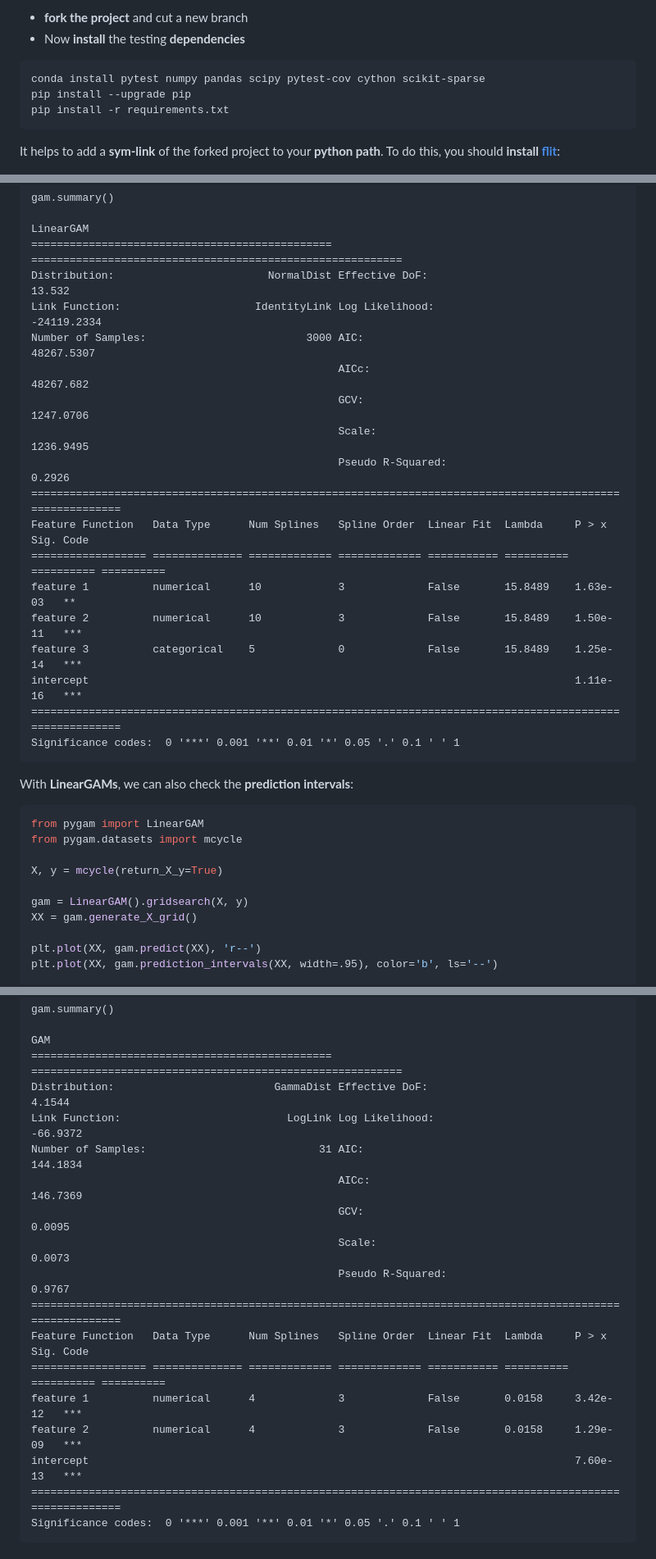
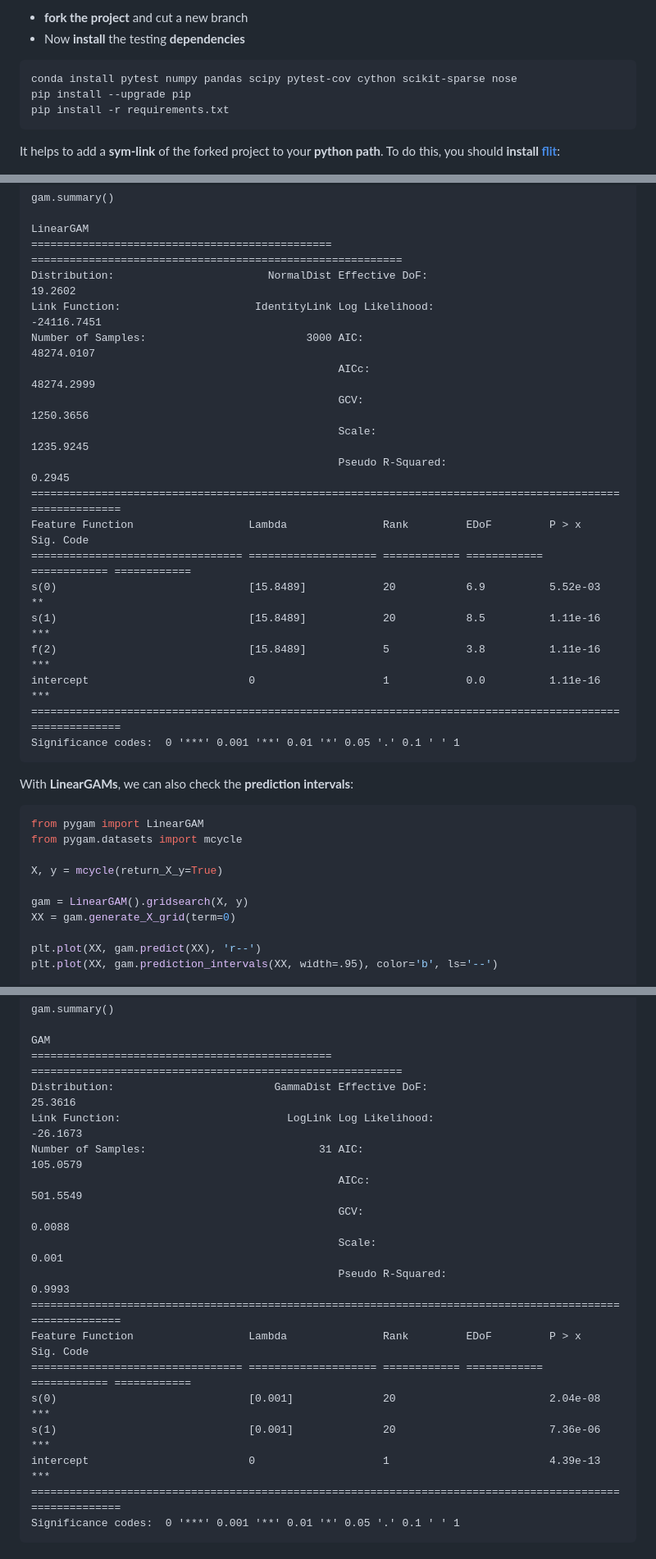
Before and after one commit to dswah/pyGAM, a Markdown page: README.md, 3 parts joined by grey strips. Shown at 82% size. GitHub-like rendering.

Commit message:
update images and readme

````diff
--- a/README.md
+++ b/README.md
@@ -42,7 +41,7 @@ To start:
 - Now **install** the testing **dependencies**
 
 ```
-conda install pytest numpy pandas scipy pytest-cov cython scikit-sparse
+conda install pytest numpy pandas scipy pytest-cov cython scikit-sparse nose
 pip install --upgrade pip
 pip install -r requirements.txt
 ```
@@ -107,20 +106,20 @@ gam.summary()
 
 LinearGAM
 =============================================== ==========================================================
-Distribution:                        NormalDist Effective DoF:                                      13.532
-Link Function:                     IdentityLink Log Likelihood:                                -24119.2334
-Number of Samples:                         3000 AIC:                                            48267.5307
-                                                AICc:                                            48267.682
-                                                GCV:                                             1247.0706
-                                                Scale:                                           1236.9495
-                                                Pseudo R-Squared:                                   0.2926
+Distribution:                        NormalDist Effective DoF:                                     19.2602
+Link Function:                     IdentityLink Log Likelihood:                                -24116.7451
+Number of Samples:                         3000 AIC:                                            48274.0107
+                                                AICc:                                           48274.2999
+                                                GCV:                                             1250.3656
+                                                Scale:                                           1235.9245
+                                                Pseudo R-Squared:                                   0.2945
 ==========================================================================================================
-Feature Function   Data Type      Num Splines   Spline Order  Linear Fit  Lambda     P > x      Sig. Code
-================== ============== ============= ============= =========== ========== ========== ==========
-feature 1          numerical      10            3             False       15.8489    1.63e-03   **
-feature 2          numerical      10            3             False       15.8489    1.50e-11   ***
-feature 3          categorical    5             0             False       15.8489    1.25e-14   ***
-intercept                                                                            1.11e-16   ***
+Feature Function                  Lambda               Rank         EDoF         P > x        Sig. Code
+================================= ==================== ============ ============ ============ ============
+s(0)                              [15.8489]            20           6.9          5.52e-03     **
+s(1)                              [15.8489]            20           8.5          1.11e-16     ***
+f(2)                              [15.8489]            5            3.8          1.11e-16     ***
+intercept                         0                    1            0.0          1.11e-16     ***
 ==========================================================================================================
 Significance codes:  0 '***' 0.001 '**' 0.01 '*' 0.05 '.' 0.1 ' ' 1
 ```
@@ -135,7 +134,7 @@ from pygam.datasets import mcycle
 X, y = mcycle(return_X_y=True)
 
 gam = LinearGAM().gridsearch(X, y)
-XX = gam.generate_X_grid()
+XX = gam.generate_X_grid(term=0)
 
 plt.plot(XX, gam.predict(XX), 'r--')
 plt.plot(XX, gam.prediction_intervals(XX, width=.95), color='b', ls='--')
@@ -262,19 +256,19 @@ gam.summary()
 
 GAM
 =============================================== ==========================================================
-Distribution:                         GammaDist Effective DoF:                                      4.1544
-Link Function:                          LogLink Log Likelihood:                                   -66.9372
-Number of Samples:                           31 AIC:                                              144.1834
-                                                AICc:                                             146.7369
-                                                GCV:                                                0.0095
-                                                Scale:                                              0.0073
-                                                Pseudo R-Squared:                                   0.9767
+Distribution:                         GammaDist Effective DoF:                                     25.3616
+Link Function:                          LogLink Log Likelihood:                                   -26.1673
+Number of Samples:                           31 AIC:                                              105.0579
+                                                AICc:                                             501.5549
+                                                GCV:                                                0.0088
+                                                Scale:                                               0.001
+                                                Pseudo R-Squared:                                   0.9993
 ==========================================================================================================
-Feature Function   Data Type      Num Splines   Spline Order  Linear Fit  Lambda     P > x      Sig. Code
-================== ============== ============= ============= =========== ========== ========== ==========
-feature 1          numerical      4             3             False       0.0158     3.42e-12   ***
-feature 2          numerical      4             3             False       0.0158     1.29e-09   ***
-intercept                                                                            7.60e-13   ***
+Feature Function                  Lambda               Rank         EDoF         P > x        Sig. Code
+================================= ==================== ============ ============ ============ ============
+s(0)                              [0.001]              20                        2.04e-08     ***
+s(1)                              [0.001]              20                        7.36e-06     ***
+intercept                         0                    1                         4.39e-13     ***
 ==========================================================================================================
 Significance codes:  0 '***' 0.001 '**' 0.01 '*' 0.05 '.' 0.1 ' ' 1
 ```
````
Also changed, not shown: other parts of README.md (+32 -38 lines), imgs/pygam_tensor.png (added), 2 other files.
